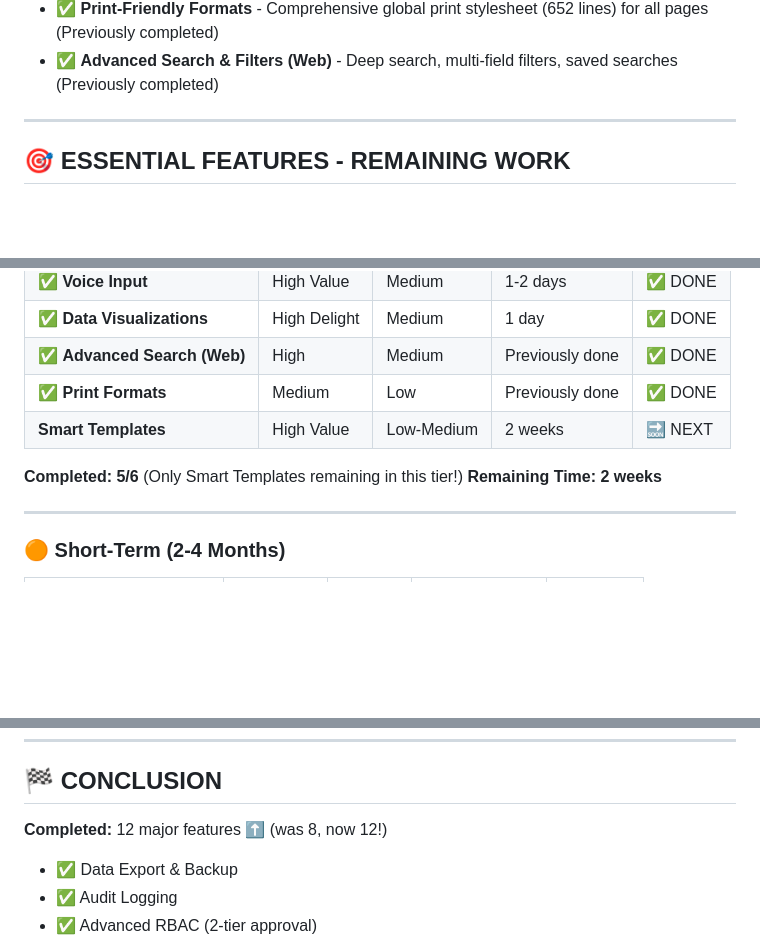
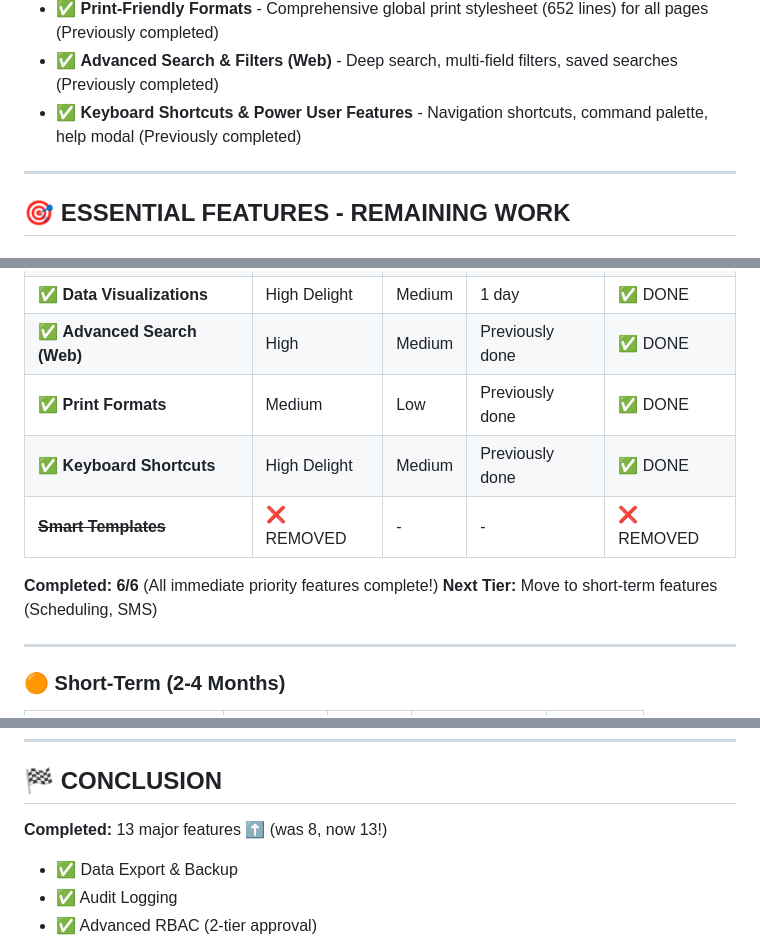
Before and after one commit to drsandy28783/PhysioPRISMAI-Refresh, a Markdown page: PREMIUM_FEATURES_ROADMAP.md, 3 parts joined by grey strips. GitHub-like rendering; blank space fills up the shorter version.

```diff
--- a/PREMIUM_FEATURES_ROADMAP.md
+++ b/PREMIUM_FEATURES_ROADMAP.md
@@ -21,6 +21,7 @@ These features are already implemented and working:
 - ✅ **Beautiful Data Visualizations** - Patient progress charts in reports (web + mobile) (Completed: 2026-02-06)
 - ✅ **Print-Friendly Formats** - Comprehensive global print stylesheet (652 lines) for all pages (Previously completed)
 - ✅ **Advanced Search & Filters (Web)** - Deep search, multi-field filters, saved searches (Previously completed)
+- ✅ **Keyboard Shortcuts & Power User Features** - Navigation shortcuts, command palette, help modal (Previously completed)
 
 ---
 
@@ -464,10 +464,11 @@ These features are already implemented and working:
 | ✅ **Data Visualizations** | High Delight | Medium | 1 day | ✅ DONE |
 | ✅ **Advanced Search (Web)** | High | Medium | Previously done | ✅ DONE |
 | ✅ **Print Formats** | Medium | Low | Previously done | ✅ DONE |
-| **Smart Templates** | High Value | Low-Medium | 2 weeks | 🔜 NEXT |
+| ✅ **Keyboard Shortcuts** | High Delight | Medium | Previously done | ✅ DONE |
+| ~~**Smart Templates**~~ | ❌ REMOVED | - | - | ❌ REMOVED |
 
-**Completed: 5/6** (Only Smart Templates remaining in this tier!)
-**Remaining Time: 2 weeks**
+**Completed: 6/6** (All immediate priority features complete!)
+**Next Tier:** Move to short-term features (Scheduling, SMS)
 
 ---
 
@@ -609,7 +610,7 @@ These features are already implemented and working:
 
 ## 🏁 CONCLUSION
 
-**Completed:** 12 major features ⬆️ (was 8, now 12!)
+**Completed:** 13 major features ⬆️ (was 8, now 13!)
 - ✅ Data Export & Backup
 - ✅ Audit Logging
 - ✅ Advanced RBAC (2-tier approval)
```
Also changed, not shown: other parts of PREMIUM_FEATURES_ROADMAP.md (+36 -34 lines).
